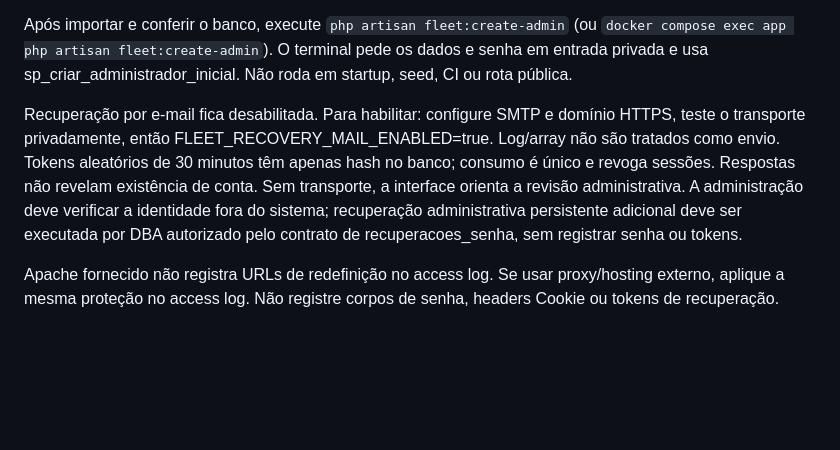
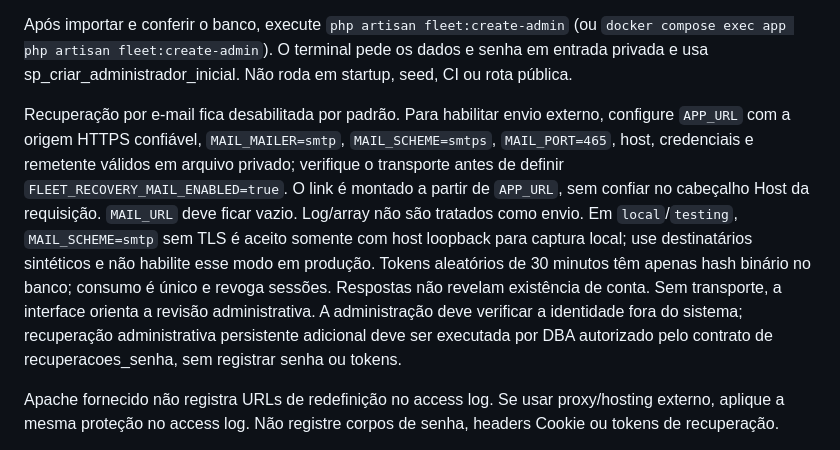
Before and after one commit to GuelPvH/Gestao_de_Veiculos, a Markdown page: docs/AUTHENTICATION.md, the part around the change. Drawn GitHub-style; blank space fills up the shorter version.

Commit message:
docs(auth): documentar requisitos de SMTP e origem HTTPS para recuperação
Contexto:
Alinhamento das diretrizes operacionais de autenticação e recuperação de credenciais.

Decisão:
- Documentar requisitos de configuração de APP_URL com HTTPS e parâmetros de porta/scheme para SMTPS.
- Detalhar restrições para ambientes locais e política de log do servidor web.

Impacto:
Orienta a operação na configuração correta do transporte de e-mail sem expor o sistema a vetores de injeção.

```diff
--- a/docs/AUTHENTICATION.md
+++ b/docs/AUTHENTICATION.md
@@ -10,7 +10,7 @@ Troca obrigatória restringe navegação. Troca de senha trava a identidade, ver
 
 Após importar e conferir o banco, execute `php artisan fleet:create-admin` (ou `docker compose exec app php artisan fleet:create-admin`). O terminal pede os dados e senha em entrada privada e usa sp_criar_administrador_inicial. Não roda em startup, seed, CI ou rota pública.
 
-Recuperação por e-mail fica desabilitada. Para habilitar: configure SMTP e domínio HTTPS, teste o transporte privadamente, então FLEET_RECOVERY_MAIL_ENABLED=true. Log/array não são tratados como envio. Tokens aleatórios de 30 minutos têm apenas hash no banco; consumo é único e revoga sessões. Respostas não revelam existência de conta. Sem transporte, a interface orienta a revisão administrativa. A administração deve verificar a identidade fora do sistema; recuperação administrativa persistente adicional deve ser executada por DBA autorizado pelo contrato de recuperacoes_senha, sem registrar senha ou tokens.
+Recuperação por e-mail fica desabilitada por padrão. Para habilitar envio externo, configure `APP_URL` com a origem HTTPS confiável, `MAIL_MAILER=smtp`, `MAIL_SCHEME=smtps`, `MAIL_PORT=465`, host, credenciais e remetente válidos em arquivo privado; verifique o transporte antes de definir `FLEET_RECOVERY_MAIL_ENABLED=true`. O link é montado a partir de `APP_URL`, sem confiar no cabeçalho Host da requisição. `MAIL_URL` deve ficar vazio. Log/array não são tratados como envio. Em `local`/`testing`, `MAIL_SCHEME=smtp` sem TLS é aceito somente com host loopback para captura local; use destinatários sintéticos e não habilite esse modo em produção. Tokens aleatórios de 30 minutos têm apenas hash binário no banco; consumo é único e revoga sessões. Respostas não revelam existência de conta. Sem transporte, a interface orienta a revisão administrativa. A administração deve verificar a identidade fora do sistema; recuperação administrativa persistente adicional deve ser executada por DBA autorizado pelo contrato de recuperacoes_senha, sem registrar senha ou tokens.
 
 Apache fornecido não registra URLs de redefinição no access log. Se usar proxy/hosting externo, aplique a mesma proteção no access log. Não registre corpos de senha, headers Cookie ou tokens de recuperação.
 
```
